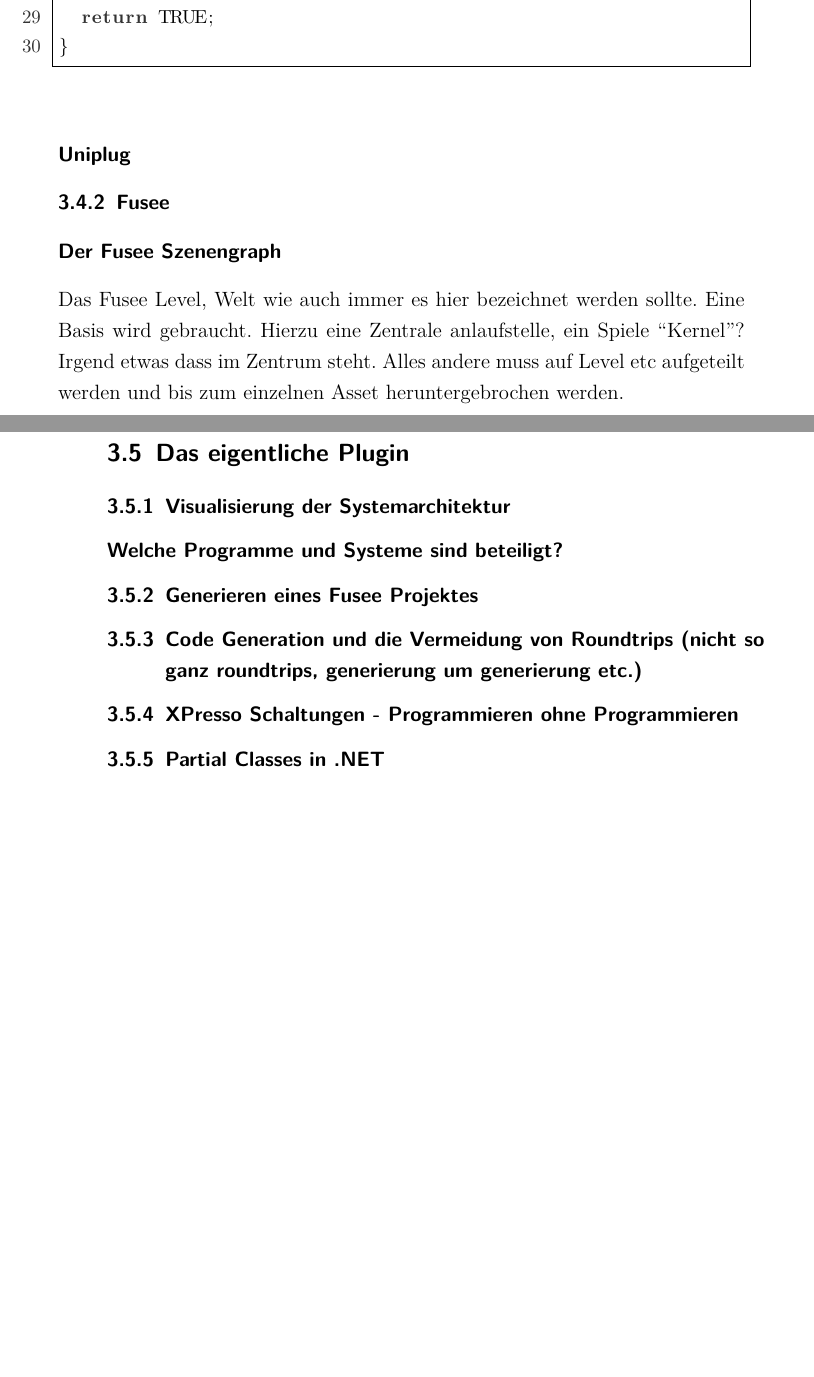
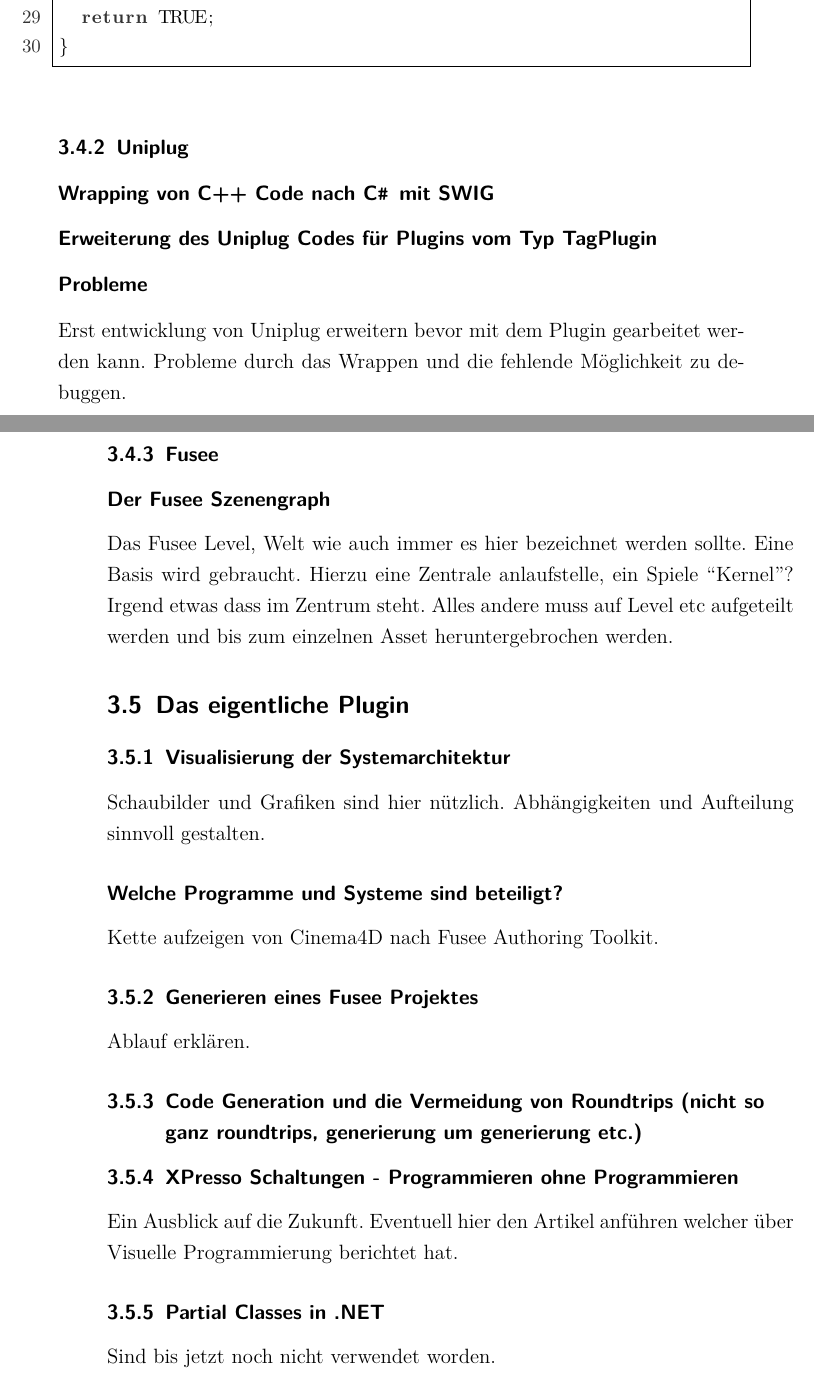
Before and after one commit to dNovel/MasterThesisWS1415, a LaTeX thesis (Source/Thesis.tex): two parts of pages 31 and 32 of 40, joined at a grey line, cut so that both start at the same text, the shorter picture padded with empty space. Compiled offline with pdfLaTeX; an older LaTeX class or package is replaced by its successor.

Commit message:
Noch etwas mehr content.
Mehr.

```diff
--- a/Source/Thesis.tex
+++ b/Source/Thesis.tex
@@ -519,7 +519,11 @@
 Das hier dargestellte Minimalbeispiel in C++ Code zeigt ein einfaches minimalistisches Plugin welches beim Ausführen nur eine Ausgabe auf der Konsole von Cinema 4D erzeugt.
 \lstinputlisting[language=C++]{Code/minimalbeispielPlugin.h}
 
-\subsubsection{Uniplug}
+\subsection{Uniplug}
+\subsubsection{Wrapping von C++ Code nach \CSS mit SWIG}
+\subsubsection{Erweiterung des Uniplug Codes für Plugins vom Typ TagPlugin}
+\subsubsection{Probleme}
+Erst entwicklung von Uniplug erweitern bevor mit dem Plugin gearbeitet werden kann. Probleme durch das Wrappen und die fehlende Möglichkeit zu debuggen.
 
 \subsection{Fusee}
 \subsubsection{Der Fusee Szenengraph}
@@ -528,11 +532,16 @@
 
 \section{Das eigentliche Plugin}
 \subsection{Visualisierung der Systemarchitektur}
+Schaubilder und Grafiken sind hier nützlich. Abhängigkeiten und Aufteilung sinnvoll gestalten.
 \subsubsection{Welche Programme und Systeme sind beteiligt?}
+Kette aufzeigen von Cinema4D nach Fusee Authoring Toolkit.
 \subsection{Generieren eines Fusee Projektes}
+Ablauf erklären.
 \subsection{Code Generation und die Vermeidung von Roundtrips (nicht so ganz roundtrips, generierung um generierung etc.)}
 \subsection{XPresso Schaltungen - Programmieren ohne Programmieren}
+Ein Ausblick auf die Zukunft. Eventuell hier den Artikel anführen welcher über Visuelle Programmierung berichtet hat.
 \subsection{Partial Classes in .NET}
+Sind bis jetzt noch nicht verwendet worden.
 
 %%%%%%
 %	Hauptteil ENDE
```
Also changed, not shown: Literatur/Authoring_Tools_Springer.pdf, Source/Thesis.pdf.
